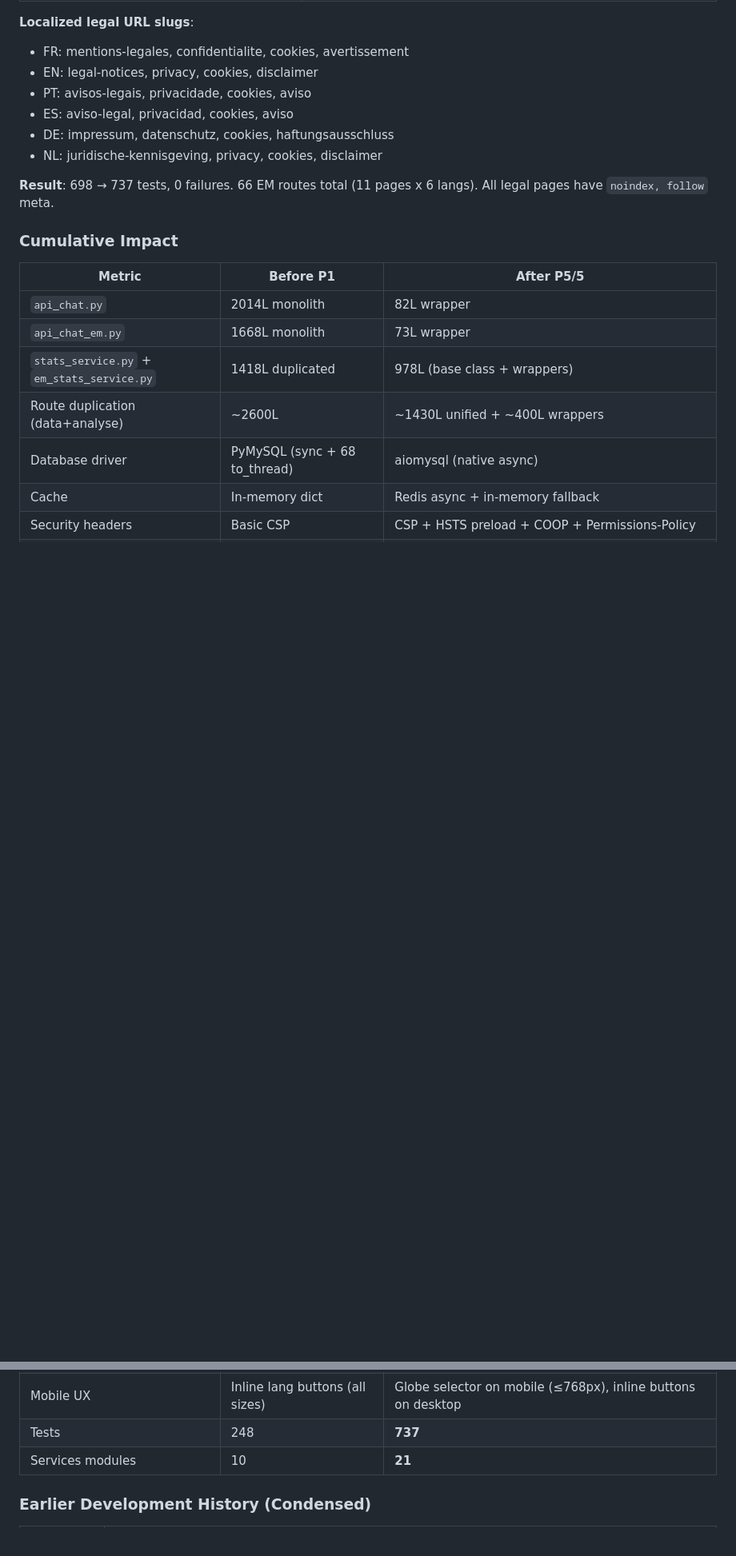
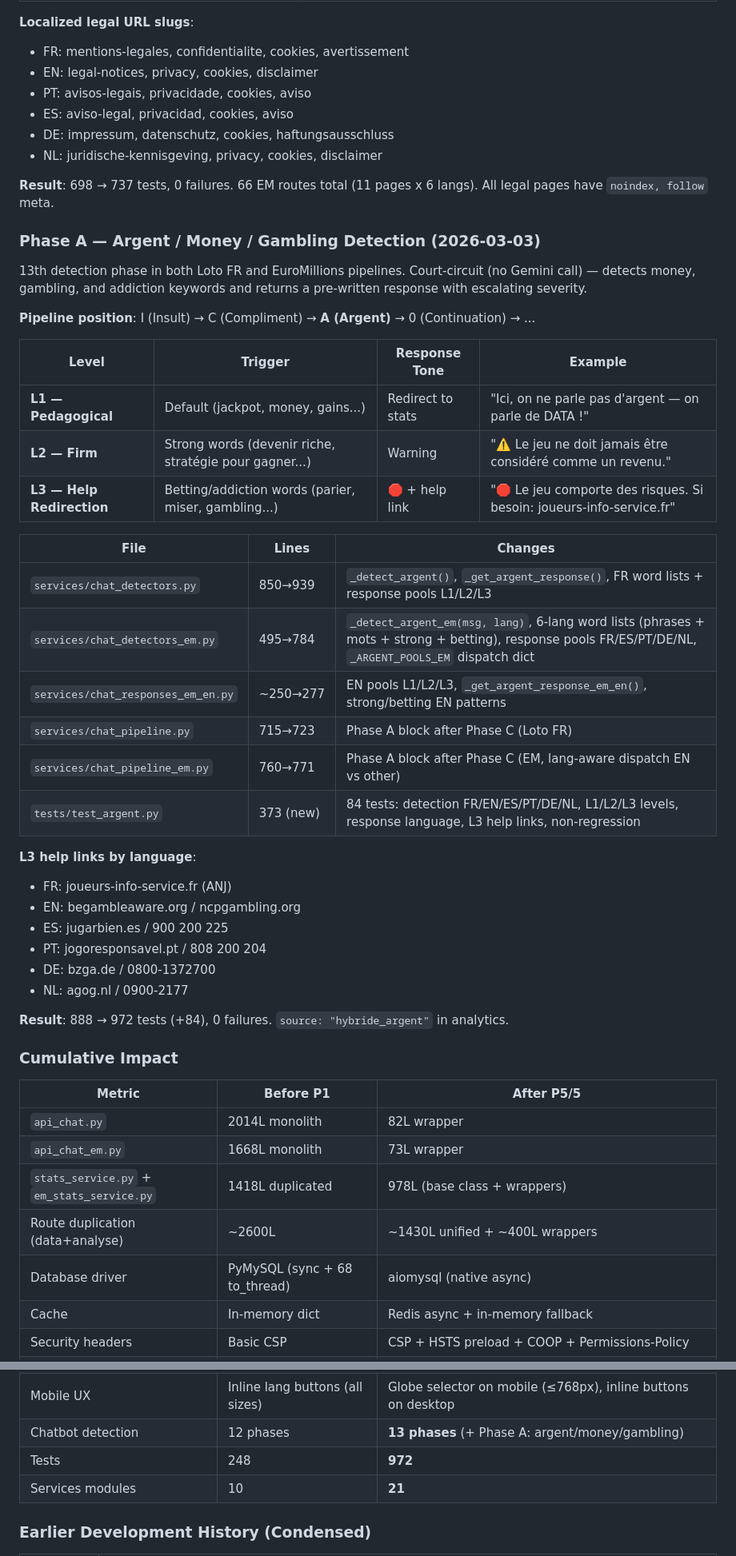
Before and after one commit to jyppy77-hash/hybride-api, a Markdown page: docs/PROJECT_OVERVIEW.md, 2 parts joined by grey strips. Shown at 80% size. GitHub-like rendering; blank space fills up the shorter version.

```diff
--- a/docs/PROJECT_OVERVIEW.md
+++ b/docs/PROJECT_OVERVIEW.md
@@ -1739,6 +1744,37 @@ Added 4 multilingual legal pages for EuroMillions (6 languages each) and updated
 - NL: juridische-kennisgeving, privacy, cookies, disclaimer
 
 **Result**: 698 → 737 tests, 0 failures. 66 EM routes total (11 pages x 6 langs). All legal pages have `noindex, follow` meta.
+
+### Phase A — Argent / Money / Gambling Detection (2026-03-03)
+
+13th detection phase in both Loto FR and EuroMillions pipelines. Court-circuit (no Gemini call) — detects money, gambling, and addiction keywords and returns a pre-written response with escalating severity.
+
+**Pipeline position**: I (Insult) → C (Compliment) → **A (Argent)** → 0 (Continuation) → ...
+
+| Level | Trigger | Response Tone | Example |
+|-------|---------|---------------|---------|
+| **L1 — Pedagogical** | Default (jackpot, money, gains...) | Redirect to stats | "Ici, on ne parle pas d'argent — on parle de DATA !" |
+| **L2 — Firm** | Strong words (devenir riche, stratégie pour gagner...) | Warning | "⚠️ Le jeu ne doit jamais être considéré comme un revenu." |
+| **L3 — Help Redirection** | Betting/addiction words (parier, miser, gambling...) | 🛑 + help link | "🛑 Le jeu comporte des risques. Si besoin: joueurs-info-service.fr" |
+
+| File | Lines | Changes |
+|------|-------|---------|
+| `services/chat_detectors.py` | 850→939 | `_detect_argent()`, `_get_argent_response()`, FR word lists + response pools L1/L2/L3 |
+| `services/chat_detectors_em.py` | 495→784 | `_detect_argent_em(msg, lang)`, 6-lang word lists (phrases + mots + strong + betting), response pools FR/ES/PT/DE/NL, `_ARGENT_POOLS_EM` dispatch dict |
+| `services/chat_responses_em_en.py` | ~250→277 | EN pools L1/L2/L3, `_get_argent_response_em_en()`, strong/betting EN patterns |
+| `services/chat_pipeline.py` | 715→723 | Phase A block after Phase C (Loto FR) |
+| `services/chat_pipeline_em.py` | 760→771 | Phase A block after Phase C (EM, lang-aware dispatch EN vs other) |
+| `tests/test_argent.py` | 373 (new) | 84 tests: detection FR/EN/ES/PT/DE/NL, L1/L2/L3 levels, response language, L3 help links, non-regression |
+
+**L3 help links by language**:
+- FR: joueurs-info-service.fr (ANJ)
+- EN: begambleaware.org / ncpgambling.org
+- ES: jugarbien.es / 900 200 225
+- PT: jogoresponsavel.pt / 808 200 204
+- DE: bzga.de / 0800-1372700
+- NL: agog.nl / 0900-2177
+
+**Result**: 888 → 972 tests (+84), 0 failures. `source: "hybride_argent"` in analytics.
 
 ### Cumulative Impact
 
@@ -1759,7 +1795,8 @@ Added 4 multilingual legal pages for EuroMillions (6 languages each) and updated
 | Chatbot delivery | Batch (single block response) | SSE streaming (word-by-word, P9) |
 | Legal pages | None | 4 multilingual legal pages (mentions, privacy, cookies, disclaimer) x 6 langs = 24 URLs |
 | Mobile UX | Inline lang buttons (all sizes) | Globe selector on mobile (≤768px), inline buttons on desktop |
-| Tests | 248 | **737** |
+| Chatbot detection | 12 phases | **13 phases** (+ Phase A: argent/money/gambling) |
+| Tests | 248 | **972** |
 | Services modules | 10 | **21** |
 ### Earlier Development History (Condensed)
 
```
Also changed, not shown: other parts of docs/PROJECT_OVERVIEW.md (+47 -41 lines).
